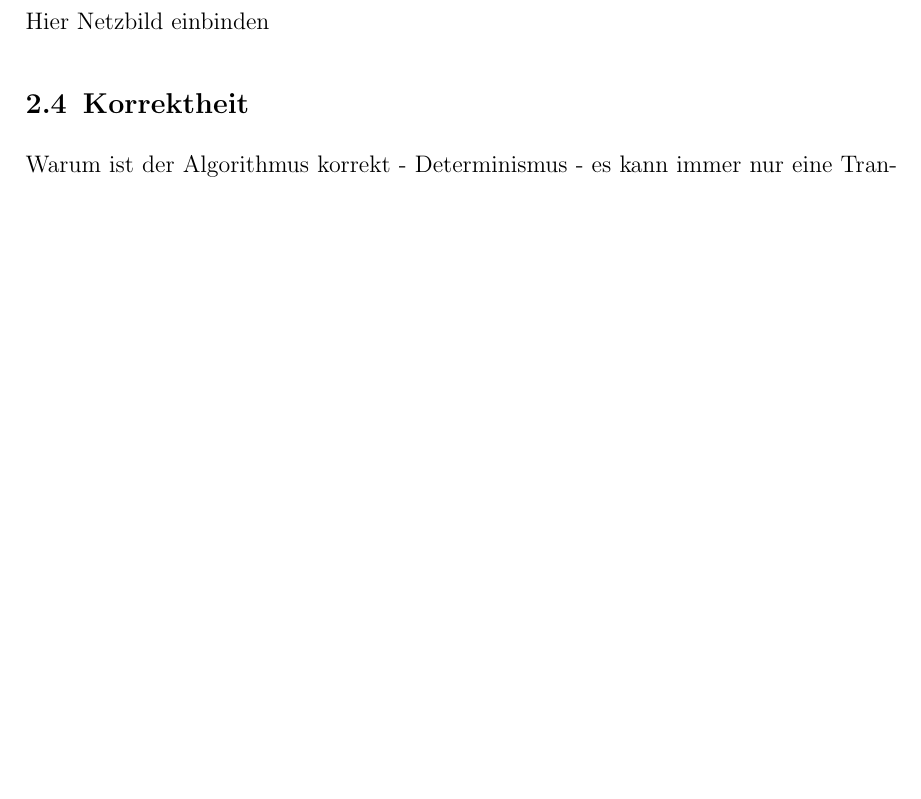
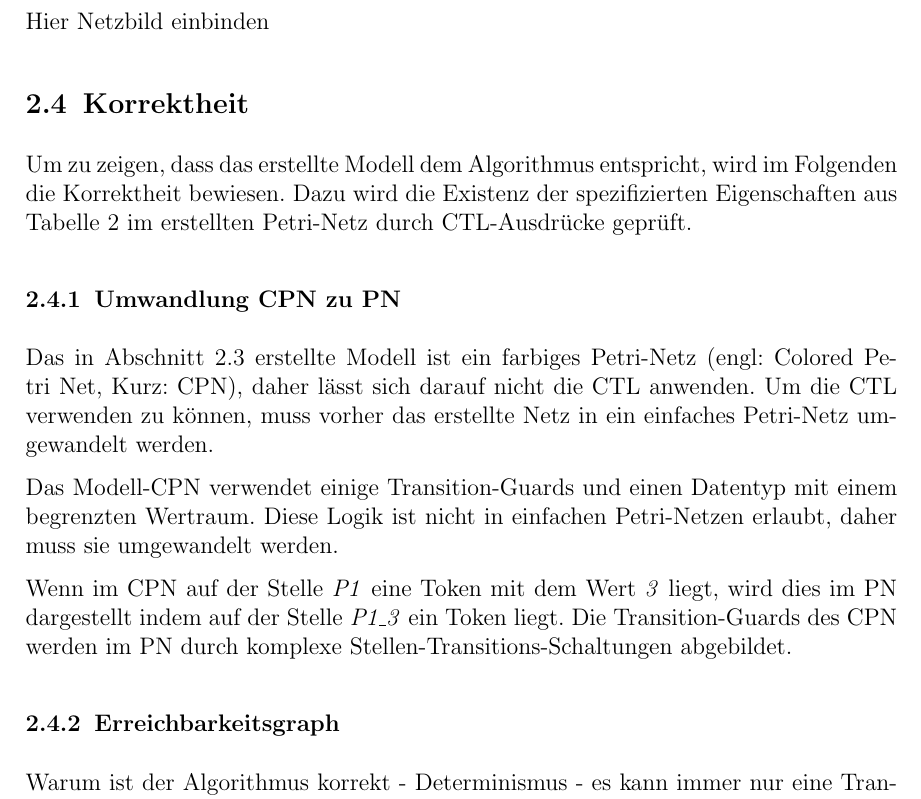
Before and after one commit to BirgerK/KL_HAW, a LaTeX document (SVA/Aufgabe4/Ausarbeitung/Ausarbeitung.tex, which reads SVA/Aufgabe4/Ausarbeitung/kapitel/hauptteil/hauptteil.tex): part of page 7 of 7 before the commit and part of page 7 of 8 after it, cut so that both start at the same text, the shorter picture padded with empty space. Compiled offline with pdfLaTeX; an older LaTeX class or package is replaced by its successor.

Commit message:
[SVA][A4] explain transforming CPN to PN

```diff
--- a/SVA/Aufgabe4/Ausarbeitung/kapitel/hauptteil/hauptteil.tex
+++ b/SVA/Aufgabe4/Ausarbeitung/kapitel/hauptteil/hauptteil.tex
@@ -71,6 +72,18 @@ Hier Netzbild einbinden
 
 
 \subsection{Korrektheit}
+Um zu zeigen, dass das erstellte Modell dem Algorithmus entspricht, wird im Folgenden die Korrektheit bewiesen. Dazu wird die Existenz der spezifizierten Eigenschaften aus Tabelle \ref{table: algorithm_specification} im erstellten Petri-Netz durch CTL-Ausdrücke geprüft.
+
+\subsubsection{Umwandlung CPN zu PN}
+Das in Abschnitt \ref{sec:model} erstellte Modell ist ein farbiges Petri-Netz (engl: Colored Petri Net, Kurz: CPN), daher lässt sich darauf nicht die CTL anwenden. Um die CTL verwenden zu können, muss vorher das erstellte Netz in ein einfaches Petri-Netz umgewandelt werden.
+
+Das Modell-CPN verwendet einige Transition-Guards und einen Datentyp mit einem begrenzten Wertraum. Diese Logik ist nicht in einfachen Petri-Netzen erlaubt, daher muss sie umgewandelt werden.
+
+Wenn im CPN auf der Stelle \textit{P1} eine Token mit dem Wert \textit{3} liegt, wird dies im PN dargestellt indem auf der Stelle \textit{P1\_3} ein Token liegt. Die Transition-Guards des CPN werden im PN durch komplexe Stellen-Transitions-Schaltungen abgebildet.
+
+\subsubsection{Erreichbarkeitsgraph}
+
+
 Warum ist der Algorithmus korrekt
 - Determinismus
 - es kann immer nur eine Transition schalten es gibt keine Parallelität
```
Also changed, not shown: SVA/Aufgabe4/Ausarbeitung/kapitel/hauptteil/hauptteil.tex (1 more changed lines).
